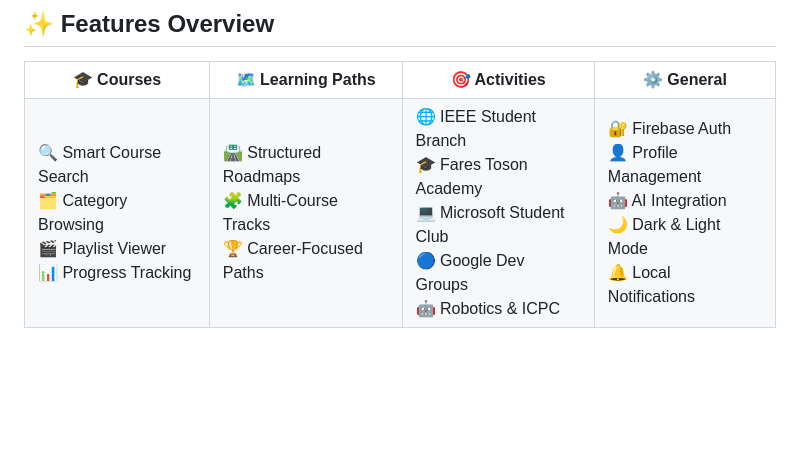
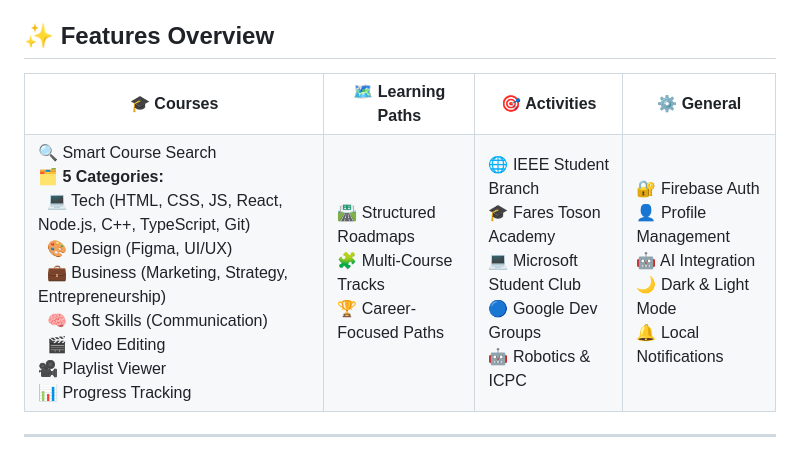
Before and after one commit to MohamedRefky/Eduon, a Markdown page: README.md, the part around the change. GitHub-like rendering; blank space fills up the shorter version.

Commit message:
docs: update project documentation in README.md

```diff
--- a/README.md
+++ b/README.md
@@ -42,8 +42,13 @@
   <tr>
     <td>
       🔍 Smart Course Search<br/>
-      🗂️ Category Browsing<br/>
-      🎬 Playlist Viewer<br/>
+      🗂️ <b>5 Categories:</b><br/>
+      &nbsp;&nbsp;💻 Tech (HTML, CSS, JS, React, Node.js, C++, TypeScript, Git)<br/>
+      &nbsp;&nbsp;🎨 Design (Figma, UI/UX)<br/>
+      &nbsp;&nbsp;💼 Business (Marketing, Strategy, Entrepreneurship)<br/>
+      &nbsp;&nbsp;🧠 Soft Skills (Communication)<br/>
+      &nbsp;&nbsp;🎬 Video Editing<br/>
+      🎥 Playlist Viewer<br/>
       📊 Progress Tracking
     </td>
     <td>
```
